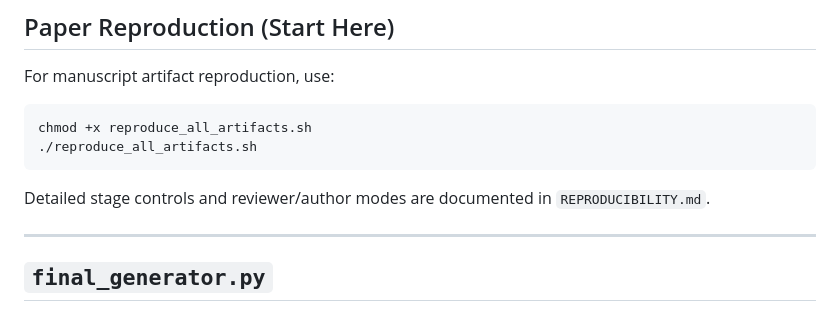
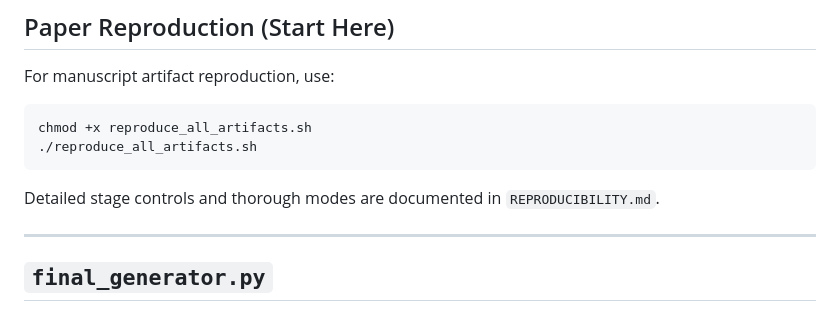
Before and after one commit to Mrunal321/Folded-Bias-Decomposition-paper, a Markdown page: README.md, the part around the change. Drawn GitHub-style.

````diff
--- a/README.md
+++ b/README.md
@@ -7,7 +7,7 @@ chmod +x reproduce_all_artifacts.sh
 ./reproduce_all_artifacts.sh
 ```
 
-Detailed stage controls and reviewer/author modes are documented in
+Detailed stage controls and thorough modes are documented in
 `REPRODUCIBILITY.md`.
 
 ---
````
